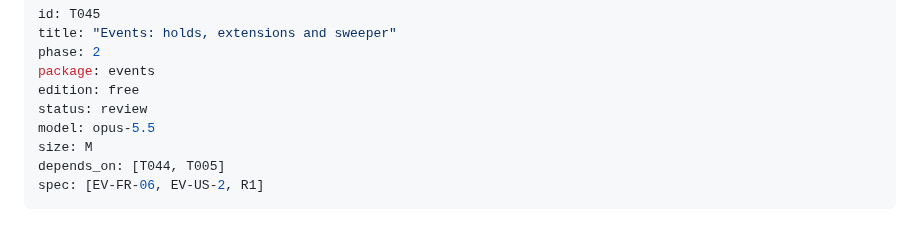
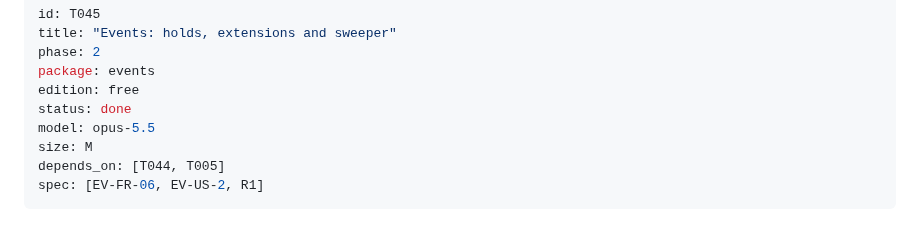
Before and after one commit to semics-uk/emdash-plugins, a Markdown page: tasks/T045-events-holds-extensions-and-sweeper.md, the part around the change. GitHub-like rendering.

Commit message:
chore(T045): mark done
Co-Authored-By: Claude Opus 5.5 (1M context) <noreply@anthropic.com>
Claude-Session: https://claude.ai/code/session_01F16noC7oiT3hiZEQPwcgnD

```diff
--- a/tasks/T045-events-holds-extensions-and-sweeper.md
+++ b/tasks/T045-events-holds-extensions-and-sweeper.md
@@ -4,7 +4,7 @@ title: "Events: holds, extensions and sweeper"
 phase: 2
 package: events
 edition: free
-status: review
+status: done
 model: opus-5.5
 size: M
 depends_on: [T044, T005]
```
